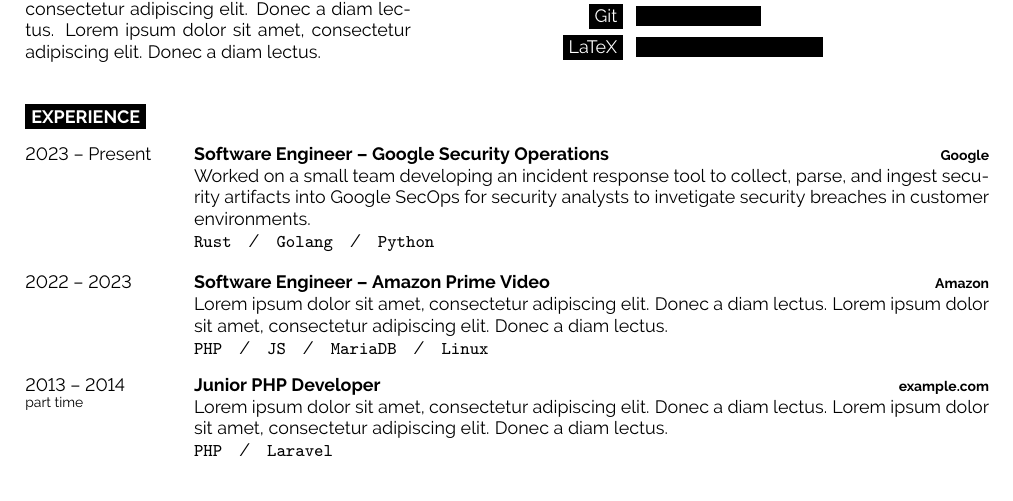
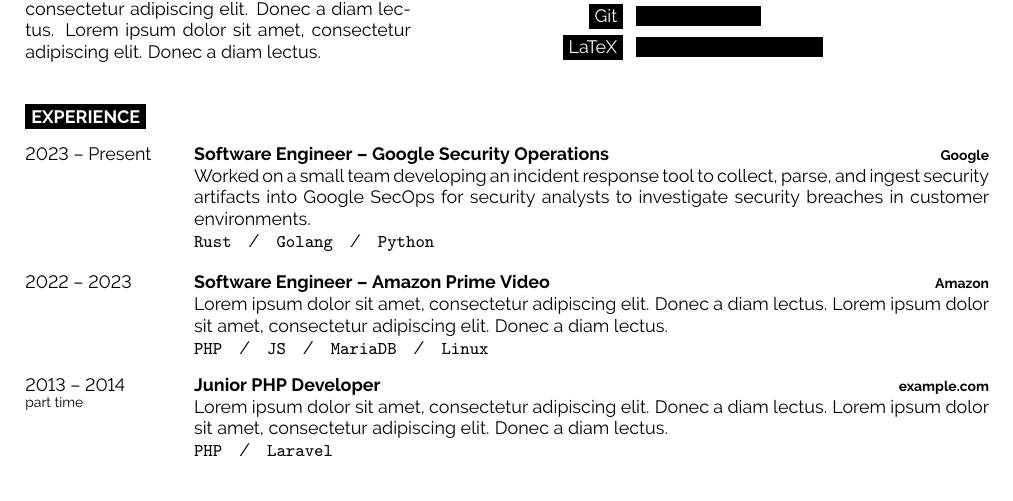
Before and after one commit to The-Briel-Deal/resume, a LaTeX document (main.tex): part of the page, cut so that both start at the same text. Compiled offline with pdfLaTeX.

Commit message:
Correct typo.

```diff
--- a/main.tex
+++ b/main.tex
@@ -107,7 +107,7 @@
 		{Google}
 		{Worked on a small team developing an incident response tool to collect,
 		parse, and ingest security artifacts into Google SecOps for security
-		analysts to invetigate security breaches in customer
+		analysts to investigate security breaches in customer
 		environments. \\
 		\texttt{Rust}\slashsep\texttt{Golang}\slashsep\texttt{Python}}
 	\entry
```
